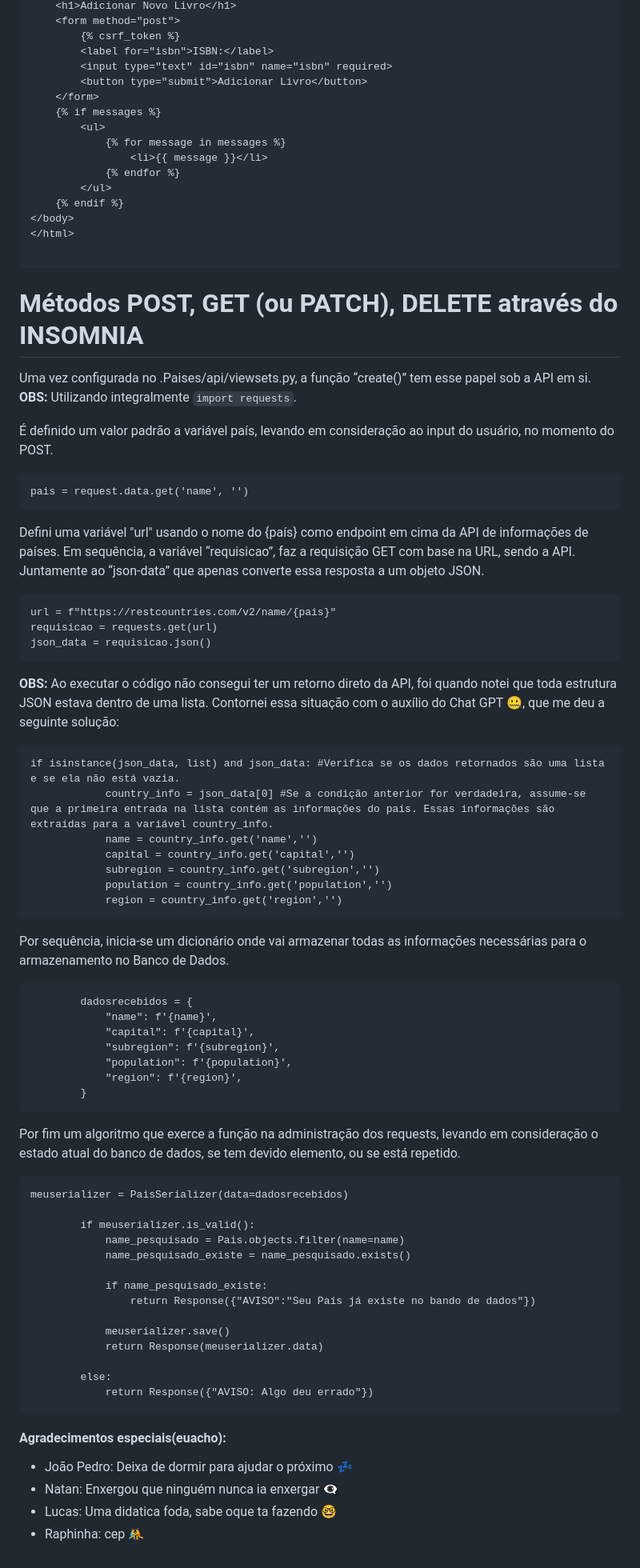
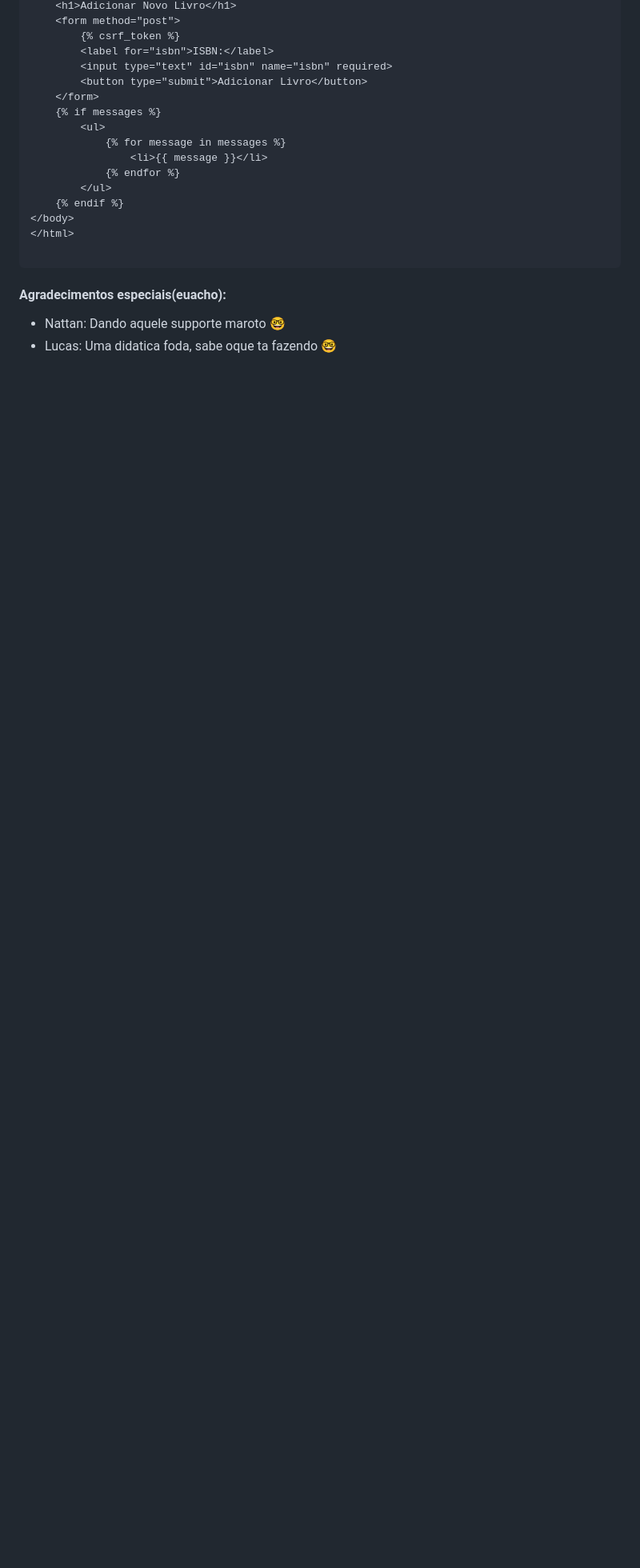
Before and after one commit to Caioara/teste_desafio, a Markdown page: README.md, the part around the change. Shown: that part at 80% size. GitHub-like rendering; blank space fills up the shorter version.

````diff
--- a/README.md
+++ b/README.md
@@ -108,67 +108,6 @@ E finalizando criando dentro da template de do aplicativo se não tiver um "adic
 
 ```
 
-# Métodos POST, GET (ou PATCH), DELETE através do INSOMNIA
-Uma vez configurada no .Paises/api/viewsets.py, a função “create()” tem esse papel sob a API em si.
-<br>
-__OBS:__ Utilizando integralmente ```import requests```.
-
-É definido um valor padrão a variável país, levando em consideração ao input do usuário, no momento do POST.
-```
-pais = request.data.get('name', '')
-```
-
-
-Defini uma variável "url" usando o nome do {país} como endpoint em cima da API de informações de países. Em sequência, a variável “requisicao”, faz a requisição GET com base na URL, sendo a API. Juntamente ao “json-data” que apenas converte essa resposta a um objeto JSON.
-```
-url = f"https://restcountries.com/v2/name/{pais}"
-requisicao = requests.get(url)
-json_data = requisicao.json()
-```
-
-__OBS:__ Ao executar o código não consegui ter um retorno direto da API, foi quando notei que toda estrutura JSON estava dentro de uma lista. Contornei essa situação com o auxílio do Chat GPT :zipper_mouth_face:, que me deu a seguinte solução:
-```
-if isinstance(json_data, list) and json_data: #Verifica se os dados retornados são uma lista e se ela não está vazia.
-            country_info = json_data[0] #Se a condição anterior for verdadeira, assume-se que a primeira entrada na lista contém as informações do país. Essas informações são extraídas para a variável country_info.
-            name = country_info.get('name','')
-            capital = country_info.get('capital','')
-            subregion = country_info.get('subregion','')
-            population = country_info.get('population','')
-            region = country_info.get('region','')
-```
-
-Por sequência, inicia-se um dicionário onde vai armazenar todas as informações necessárias para o armazenamento no Banco de Dados.
-```
-        dadosrecebidos = {
-            "name": f'{name}',
-            "capital": f'{capital}',
-            "subregion": f'{subregion}',
-            "population": f'{population}',
-            "region": f'{region}',
-        }
-```
-
-Por fim um algoritmo que exerce a função na administração dos requests, levando em consideração o estado atual do banco de dados, se tem devido elemento, ou se está repetido.
-```
-meuserializer = PaisSerializer(data=dadosrecebidos)
-
-        if meuserializer.is_valid():
-            name_pesquisado = Pais.objects.filter(name=name)
-            name_pesquisado_existe = name_pesquisado.exists()
-
-            if name_pesquisado_existe:
-                return Response({"AVISO":"Seu País já existe no bando de dados"})
-
-            meuserializer.save()
-            return Response(meuserializer.data)
-
-        else:
-            return Response({"AVISO: Algo deu errado"})
-```
-
-
  #### Agradecimentos especiais(euacho):
-- João Pedro: Deixa de dormir para ajudar o próximo :zzz:
-- Natan: Enxergou que ninguém nunca ia enxergar :eye_speech_bubble:
+- Nattan: Dando aquele supporte maroto :nerd_face:
 - Lucas: Uma didatica foda, sabe oque ta fazendo :nerd_face:
-- Raphinha: cep :wrestling:
````
